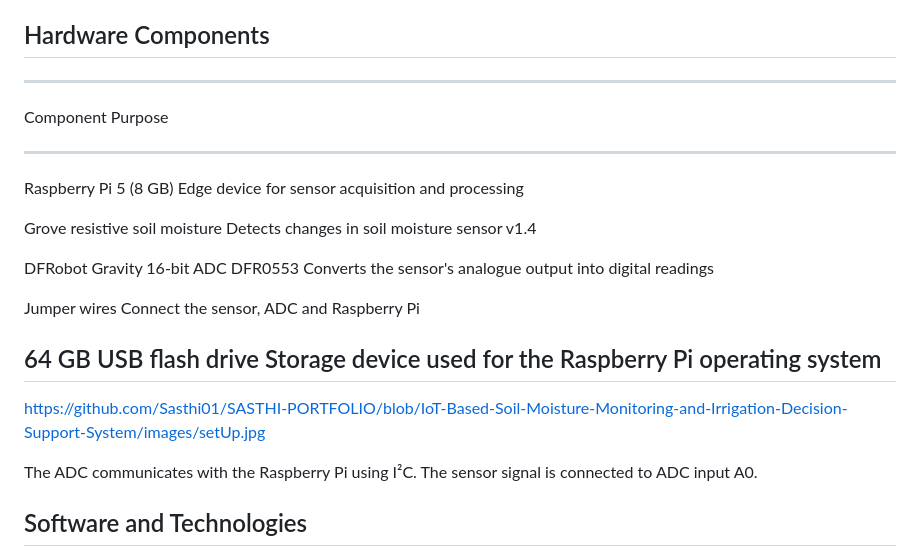
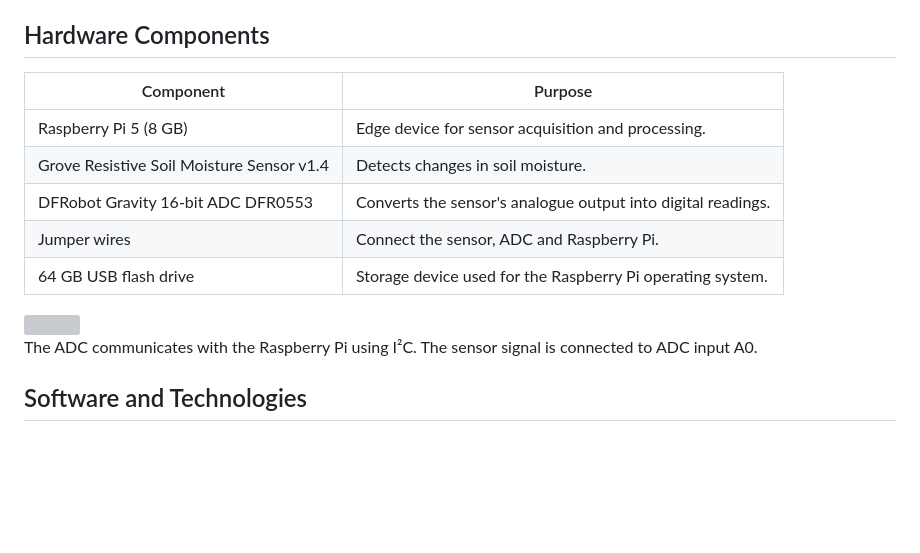
Before and after one commit to Sasthi01/SASTHI-PORTFOLIO, a Markdown page: README_IoT.md, the part around one of its changes. Rendered like a GitHub page; blank space fills up the shorter version; grey boxes are pictures that could not be loaded.

Commit message:
Refactor README_IoT.md for improved formatting
Updated hardware components and irrigation guidance sections with markdown tables for better readability.

```diff
--- a/README_IoT.md
+++ b/README_IoT.md
@@ -47,26 +47,15 @@ The project uses a distributed architecture:
 
 ## Hardware Components
 
-  -----------------------------------------------------------------------
-  Component                           Purpose
-  ----------------------------------- -----------------------------------
-  Raspberry Pi 5 (8 GB)               Edge device for sensor acquisition
-                                      and processing
+| Component | Purpose |
+|---|---|
+| Raspberry Pi 5 (8 GB) | Edge device for sensor acquisition and processing. |
+| Grove Resistive Soil Moisture Sensor v1.4 | Detects changes in soil moisture. |
+| DFRobot Gravity 16-bit ADC DFR0553 | Converts the sensor's analogue output into digital readings. |
+| Jumper wires | Connect the sensor, ADC and Raspberry Pi. |
+| 64 GB USB flash drive | Storage device used for the Raspberry Pi operating system. |
 
-  Grove resistive soil moisture       Detects changes in soil moisture
-  sensor v1.4
-
-  DFRobot Gravity 16-bit ADC DFR0553  Converts the sensor's analogue
-                                      output into digital readings
-
-  Jumper wires                        Connect the sensor, ADC and
-                                      Raspberry Pi
-
-  64 GB USB flash drive               Storage device used for the
-                                      Raspberry Pi operating system
-  -----------------------------------------------------------------------
-
-https://github.com/Sasthi01/SASTHI-PORTFOLIO/blob/IoT-Based-Soil-Moisture-Monitoring-and-Irrigation-Decision-Support-System/images/setUp.jpg
+<img src= "/images/setUp.jpg" >
 
 The ADC communicates with the Raspberry Pi using I²C. The sensor signal
 is connected to ADC input A0.
```
Also changed, not shown: other parts of README_IoT.md (+10 -5 lines).
